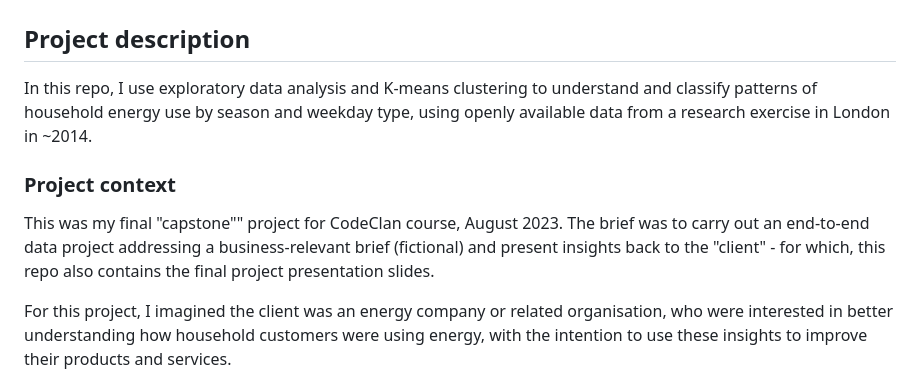
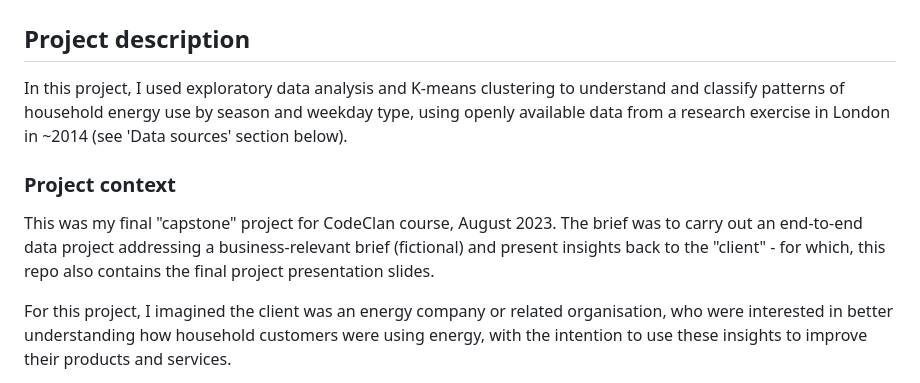
Before and after one commit to npscience/final_project_london_energy_weather_forecasting, a Markdown page: README.md, the part around the change. Rendered like a GitHub page.

```diff
--- a/README.md
+++ b/README.md
@@ -2,11 +2,11 @@
 
 ## Project description
 
-In this repo, I use exploratory data analysis and K-means clustering to understand and classify patterns of household energy use by season and weekday type, using openly available data from a research exercise in London in ~2014.
+In this project, I used exploratory data analysis and K-means clustering to understand and classify patterns of household energy use by season and weekday type, using openly available data from a research exercise in London in ~2014 (see 'Data sources' section below).
 
 ### Project context
 
-This was my final "capstone"" project for CodeClan course, August 2023. The brief was to carry out an end-to-end data project addressing a business-relevant brief (fictional) and present insights back to the "client" - for which, this repo also contains the final project presentation slides.
+This was my final "capstone" project for CodeClan course, August 2023. The brief was to carry out an end-to-end data project addressing a business-relevant brief (fictional) and present insights back to the "client" - for which, this repo also contains the final project presentation slides.
 
 For this project, I imagined the client was an energy company or related organisation, who were interested in better understanding how household customers were using energy, with the intention to use these insights to improve their products and services.
 
```
